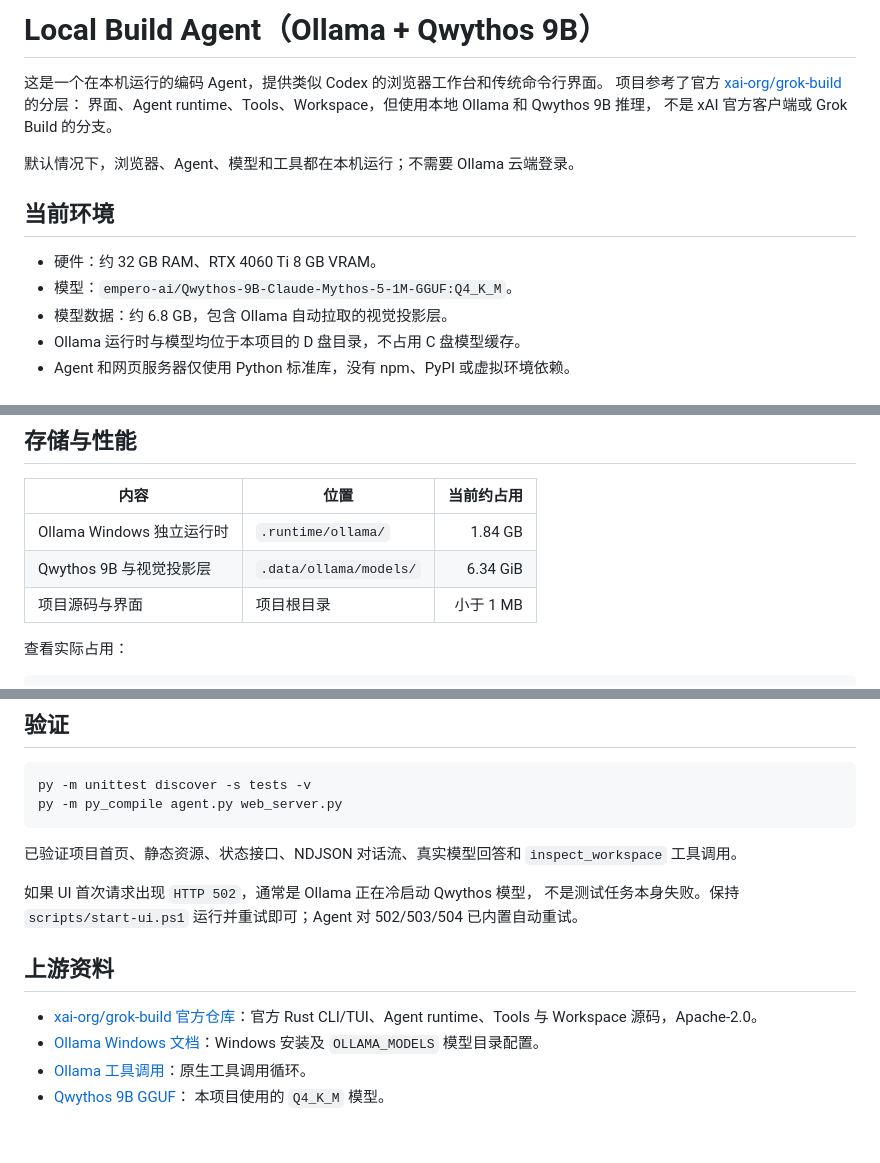
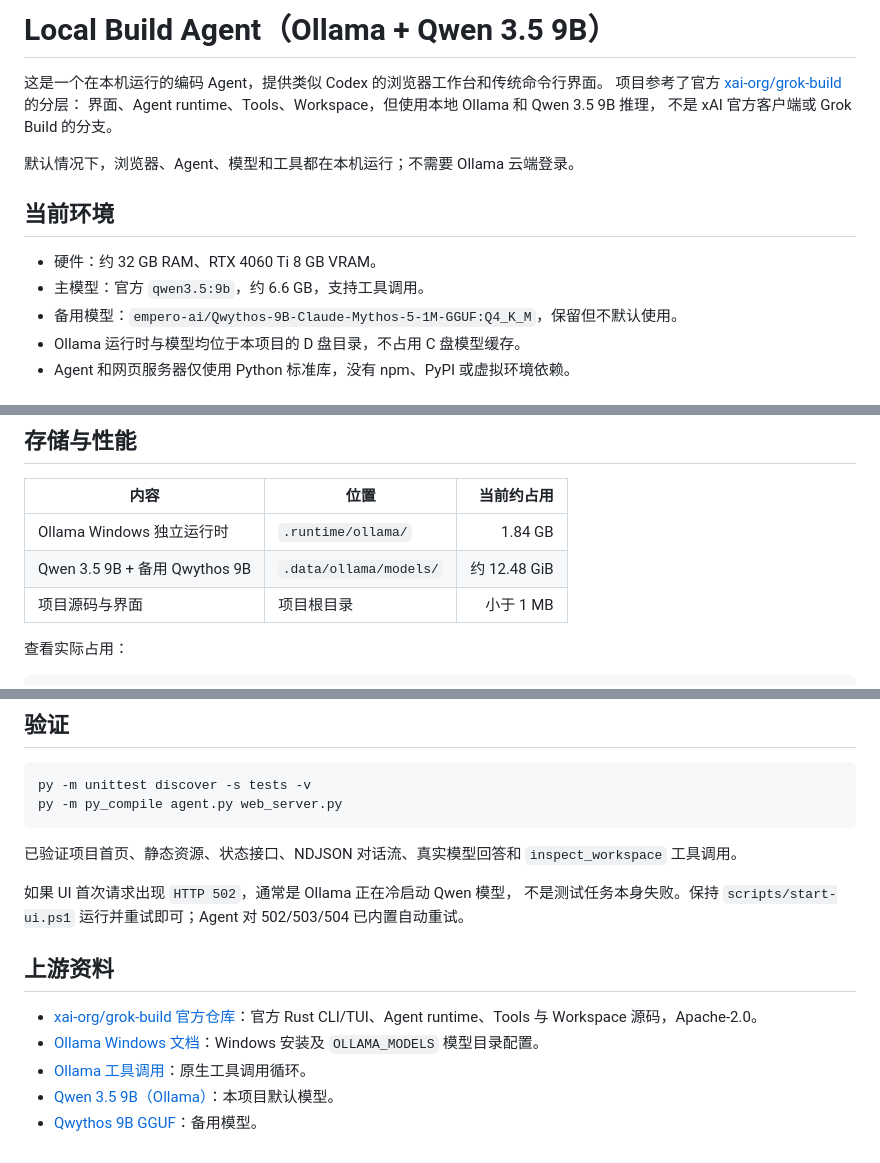
Before and after one commit to Tmakerchima/localAgent, a Markdown page: README.md, 3 parts joined by grey strips. Rendered like a GitHub page.

Commit message:
Switch to Qwen 3.5 and refine Claude-style UI

```diff
--- a/README.md
+++ b/README.md
@@ -1,8 +1,8 @@
-# Local Build Agent（Ollama + Qwythos 9B）
+# Local Build Agent（Ollama + Qwen 3.5 9B）
 
 这是一个在本机运行的编码 Agent，提供类似 Codex 的浏览器工作台和传统命令行界面。
 项目参考了官方 [xai-org/grok-build](https://github.com/xai-org/grok-build) 的分层：
-界面、Agent runtime、Tools、Workspace，但使用本地 Ollama 和 Qwythos 9B 推理，
+界面、Agent runtime、Tools、Workspace，但使用本地 Ollama 和 Qwen 3.5 9B 推理，
 不是 xAI 官方客户端或 Grok Build 的分支。
 
 默认情况下，浏览器、Agent、模型和工具都在本机运行；不需要 Ollama 云端登录。
@@ -10,8 +10,8 @@
 ## 当前环境
 
 - 硬件：约 32 GB RAM、RTX 4060 Ti 8 GB VRAM。
-- 模型：`empero-ai/Qwythos-9B-Claude-Mythos-5-1M-GGUF:Q4_K_M`。
-- 模型数据：约 6.8 GB，包含 Ollama 自动拉取的视觉投影层。
+- 主模型：官方 `qwen3.5:9b`，约 6.6 GB，支持工具调用。
+- 备用模型：`empero-ai/Qwythos-9B-Claude-Mythos-5-1M-GGUF:Q4_K_M`，保留但不默认使用。
 - Ollama 运行时与模型均位于本项目的 D 盘目录，不占用 C 盘模型缓存。
 - Agent 和网页服务器仅使用 Python 标准库，没有 npm、PyPI 或虚拟环境依赖。
 
@@ -122,7 +122,7 @@ flowchart LR
 | 内容 | 位置 | 当前约占用 |
 |---|---|---:|
 | Ollama Windows 独立运行时 | `.runtime/ollama/` | 1.84 GB |
-| Qwythos 9B 与视觉投影层 | `.data/ollama/models/` | 6.34 GiB |
+| Qwen 3.5 9B + 备用 Qwythos 9B | `.data/ollama/models/` | 约 12.48 GiB |
 | 项目源码与界面 | 项目根目录 | 小于 1 MB |
 
 查看实际占用：
@@ -161,7 +161,7 @@ py -m py_compile agent.py web_server.py
 已验证项目首页、静态资源、状态接口、NDJSON 对话流、真实模型回答和
 `inspect_workspace` 工具调用。
 
-如果 UI 首次请求出现 `HTTP 502`，通常是 Ollama 正在冷启动 Qwythos 模型，
+如果 UI 首次请求出现 `HTTP 502`，通常是 Ollama 正在冷启动 Qwen 模型，
 不是测试任务本身失败。保持 `scripts/start-ui.ps1` 运行并重试即可；Agent 对
 502/503/504 已内置自动重试。
 
@@ -172,5 +172,5 @@ py -m py_compile agent.py web_server.py
 - [Ollama Windows 文档](https://docs.ollama.com/windows)：Windows 安装及
   `OLLAMA_MODELS` 模型目录配置。
 - [Ollama 工具调用](https://docs.ollama.com/capabilities/tool-calling)：原生工具调用循环。
-- [Qwythos 9B GGUF](https://huggingface.co/empero-ai/Qwythos-9B-Claude-Mythos-5-1M-GGUF)：
-  本项目使用的 `Q4_K_M` 模型。
+- [Qwen 3.5 9B（Ollama）](https://ollama.com/library/qwen3.5%3A9b)：本项目默认模型。
+- [Qwythos 9B GGUF](https://huggingface.co/empero-ai/Qwythos-9B-Claude-Mythos-5-1M-GGUF)：备用模型。
```
Also changed, not shown: other parts of README.md (+2 -2 lines).
